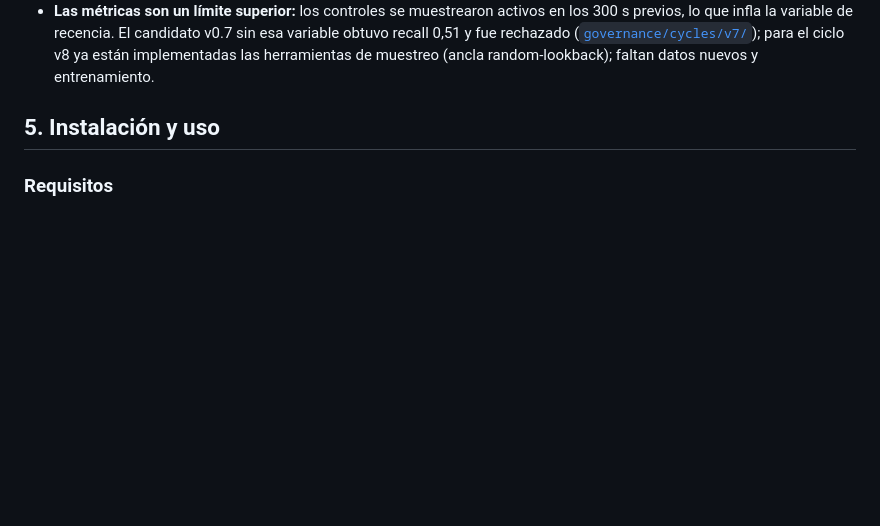
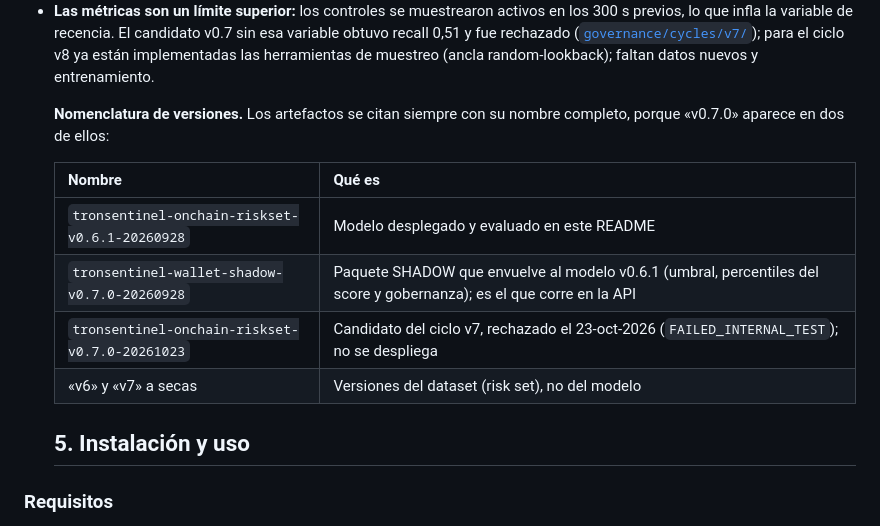
Before and after one commit to cvramire/TronSentinel-api, a Markdown page: README.md, the part around the change. GitHub-like rendering; blank space fills up the shorter version.

Commit message:
README: aclara la nomenclatura de versiones del modelo, el paquete SHADOW, el candidato rechazado y los datasets

```diff
--- a/README.md
+++ b/README.md
@@ -106,7 +106,16 @@ umbral elegido en validación por la misma regla ([`05_evaluacion.ipynb`](notebo
   variable de recencia. El candidato v0.7 sin esa variable obtuvo recall 0,51 y fue rechazado
   ([`governance/cycles/v7/`](governance/cycles/v7/)); para el ciclo v8 ya están implementadas las herramientas de muestreo (ancla random-lookback); faltan datos nuevos y entrenamiento.
 
-## 5. Instalación y uso
+   **Nomenclatura de versiones.** Los artefactos se citan siempre con su nombre completo, porque «v0.7.0» aparece en dos de ellos:
+
+   | Nombre | Qué es |
+   |---|---|
+   | `tronsentinel-onchain-riskset-v0.6.1-20260928` | Modelo desplegado y evaluado en este README |
+   | `tronsentinel-wallet-shadow-v0.7.0-20260928` | Paquete SHADOW que envuelve al modelo v0.6.1 (umbral, percentiles del score y gobernanza); es el que corre en la API |
+   | `tronsentinel-onchain-riskset-v0.7.0-20261023` | Candidato del ciclo v7, rechazado el 23-oct-2026 (`FAILED_INTERNAL_TEST`); no se despliega |
+   | «v6» y «v7» a secas | Versiones del dataset (risk set), no del modelo |
+
+  ## 5. Instalación y uso
 
 ### Requisitos
 
```
